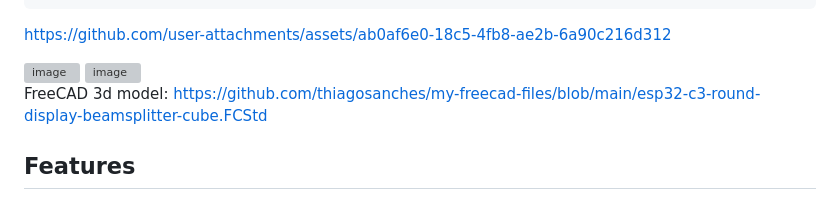
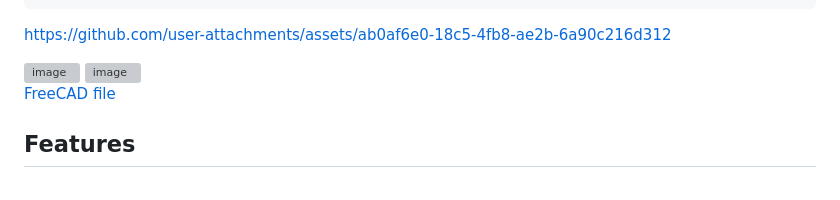
Before and after one commit to thiagosanches/holodisplay-esp32, a Markdown page: README.md, the part around the change. Rendered like a GitHub page; grey boxes are pictures that could not be loaded.

Commit message:
Update FreeCAD file link format in README

```diff
--- a/README.md
+++ b/README.md
@@ -26,8 +26,7 @@ https://github.com/user-attachments/assets/ab0af6e0-18c5-4fb8-ae2b-6a90c216d312
 
 <img width="256" height="256" alt="image" src="https://github.com/user-attachments/assets/9ca0011c-a659-468d-a7d6-b2da22277334" />
 
-FreeCAD 3d model: https://github.com/thiagosanches/my-freecad-files/blob/main/esp32-c3-round-display-beamsplitter-cube.FCStd
-
+[FreeCAD file](https://github.com/thiagosanches/my-freecad-files/blob/main/esp32-c3-round-display-beamsplitter-cube.FCStd)
 
 ## Features
 
```
